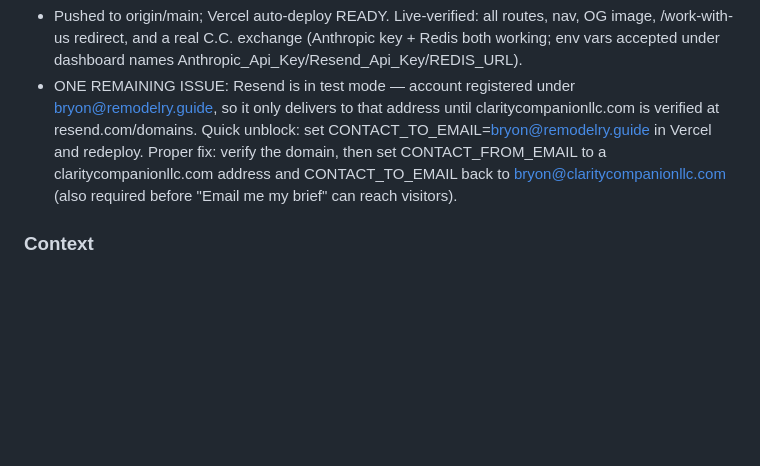
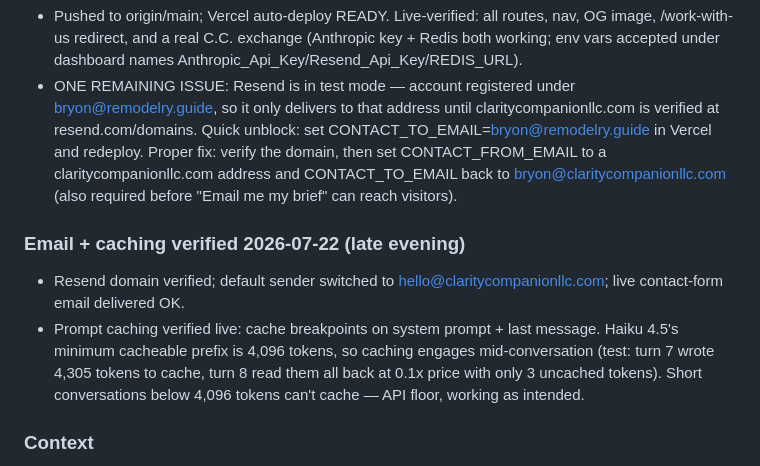
Before and after one commit to bryonskvor-pixel/claritycompanionllc, a Markdown page: SESSION_NOTES.md, the part around the change. GitHub-like rendering; blank space fills up the shorter version.

Commit message:
Record caching and email verification in session notes
Co-Authored-By: Claude Fable 5 <noreply@anthropic.com>

```diff
--- a/SESSION_NOTES.md
+++ b/SESSION_NOTES.md
@@ -23,6 +23,10 @@
 - Pushed to origin/main; Vercel auto-deploy READY. Live-verified: all routes, nav, OG image, /work-with-us redirect, and a real C.C. exchange (Anthropic key + Redis both working; env vars accepted under dashboard names Anthropic_Api_Key/Resend_Api_Key/REDIS_URL).
 - ONE REMAINING ISSUE: Resend is in test mode — account registered under bryon@remodelry.guide, so it only delivers to that address until claritycompanionllc.com is verified at resend.com/domains. Quick unblock: set CONTACT_TO_EMAIL=bryon@remodelry.guide in Vercel and redeploy. Proper fix: verify the domain, then set CONTACT_FROM_EMAIL to a claritycompanionllc.com address and CONTACT_TO_EMAIL back to bryon@claritycompanionllc.com (also required before "Email me my brief" can reach visitors).
 
+### Email + caching verified 2026-07-22 (late evening)
+- Resend domain verified; default sender switched to hello@claritycompanionllc.com; live contact-form email delivered OK.
+- Prompt caching verified live: cache breakpoints on system prompt + last message. Haiku 4.5's minimum cacheable prefix is 4,096 tokens, so caching engages mid-conversation (test: turn 7 wrote 4,305 tokens to cache, turn 8 read them all back at 0.1x price with only 3 uncached tokens). Short conversations below 4,096 tokens can't cache — API floor, working as intended.
+
 ### Context
 - Repo is plain static HTML on Vercel; nested routes = `dir/index.html`; root pages use rewrites in `vercel.json`.
 - Specs live in repo as `implementationspec.md` / `intakespec.md`; prototypes as `clarityservicespage/index.html` / `clarityintakesystem/index.html` (keep — they're the design source of truth).
```
